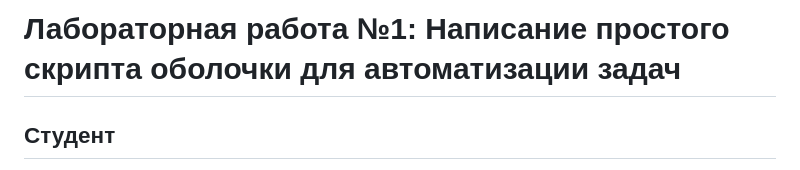
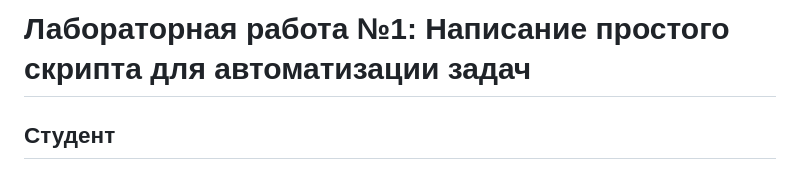
Before and after one commit to kraaddys/AutoScript, a Markdown page: Lab 1/readme.md, the part around the change. Drawn GitHub-style.

Commit message:
AS Lab_1 README Commit

```diff
--- a/Lab 1/readme.md
+++ b/Lab 1/readme.md
@@ -1,4 +1,4 @@
-# Лабораторная работа №1: Написание простого скрипта оболочки для автоматизации задач
+# Лабораторная работа №1: Написание простого скрипта для автоматизации задач
 
 ## Студент
 
```
